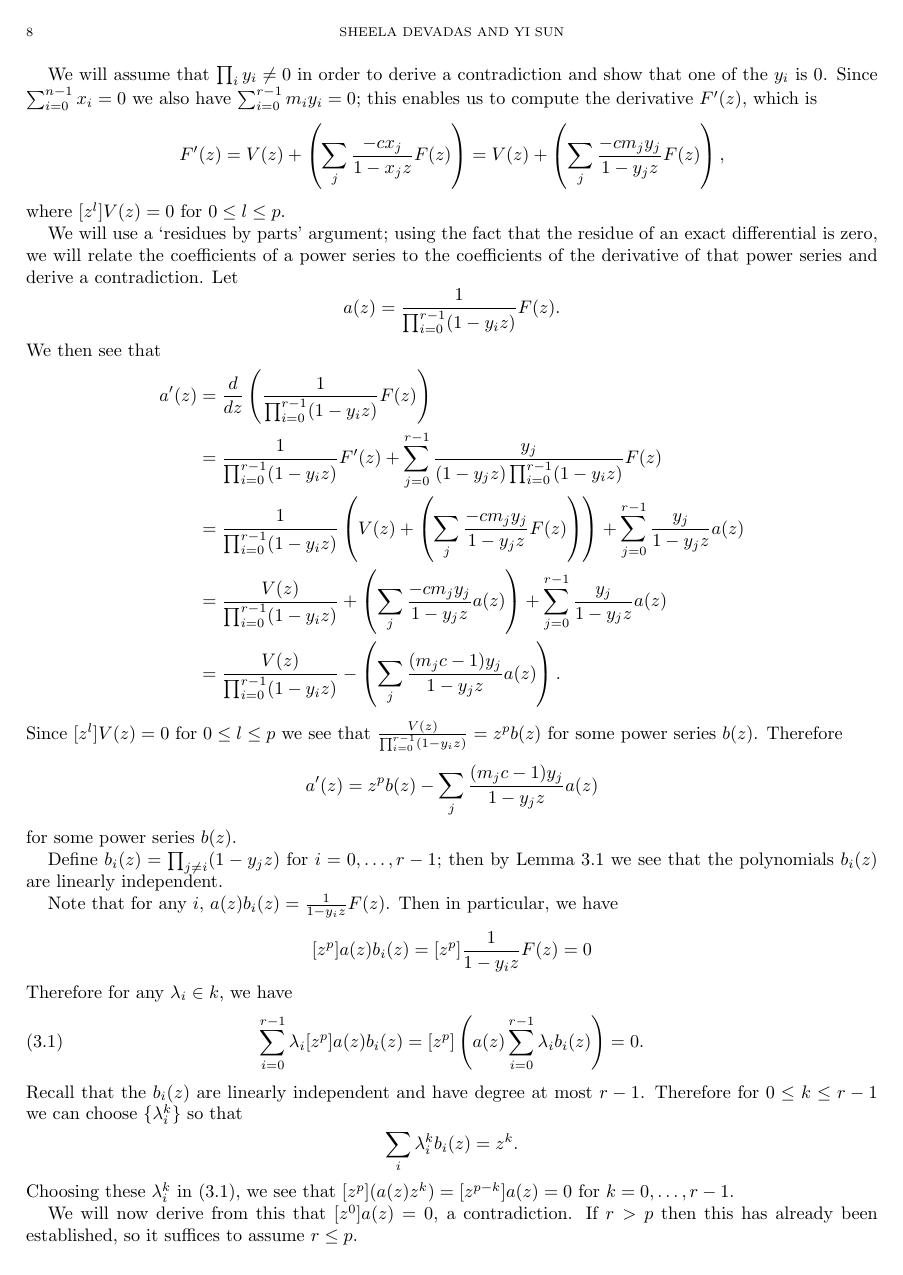
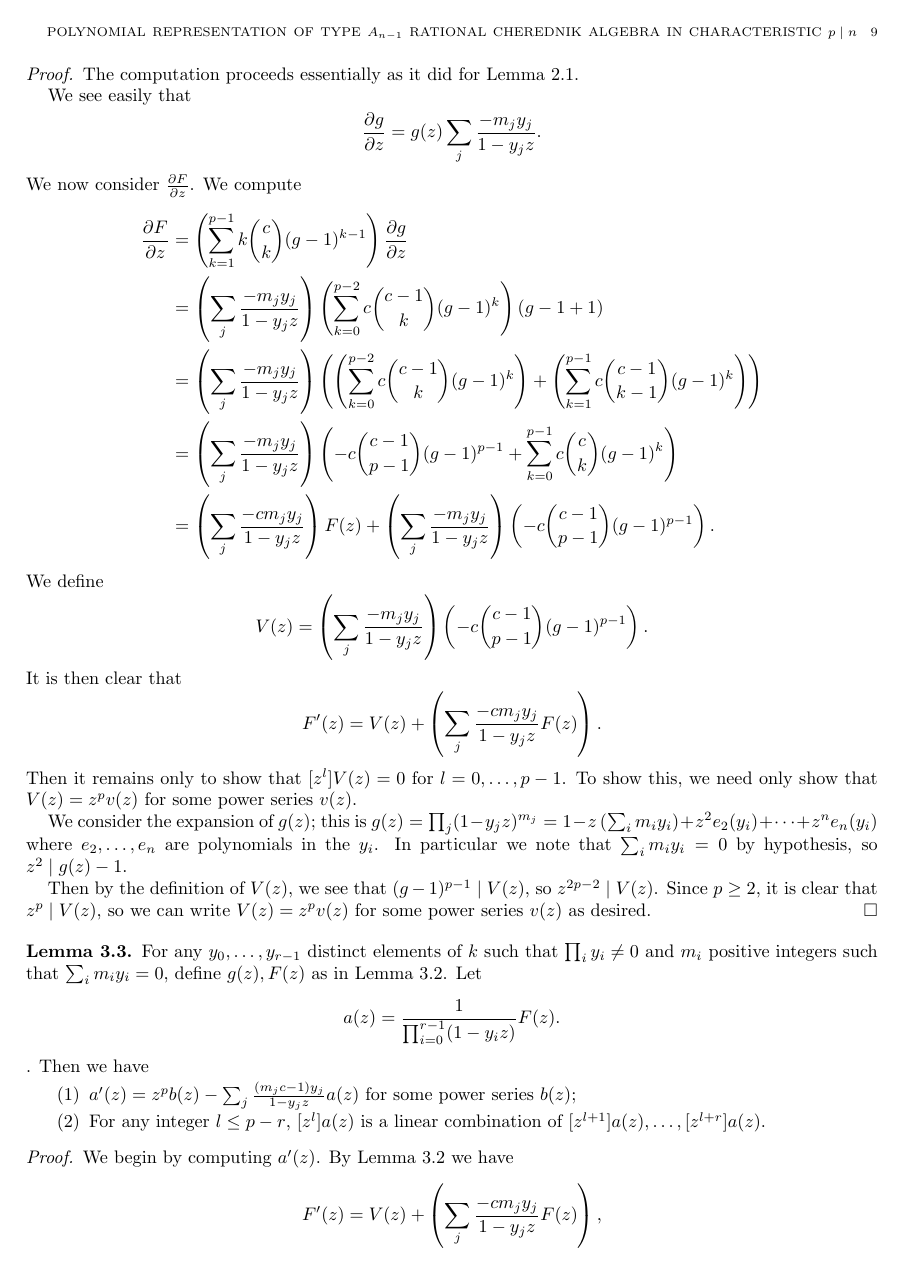
Before and after one commit to sdevadas/cherednik-urop2014, a LaTeX paper (formalwriteup.tex): page 8 of 10 before the commit and page 9 of 12 after it. Compiled offline with pdfLaTeX.

Commit message:
added lemmas in sections 2/3

```diff
--- a/formalwriteup.tex
+++ b/formalwriteup.tex
@@ -369,24 +413,57 @@ The quotient $A/I$ is a complete intersection.
+where $[z^l]V(z)=0$ for $0 \le l \le p-1$.
+\end{lemma}
 \begin{proof}
-We will show that if $x_0,\dots,x_{n-1} \in k$ satisfy $f_i(x_0,\dots,x_{n-1})=0$ for all $i$, then $x_0=\dots=x_{n-1}=0$.
+The computation proceeds essentially as it did for Lemma~\ref{lem:dFdz}.
 
-We suppose that the $x_i$ take the distinct values $\{y_0,\dots,y_{r-1}\}$ with multiplicity $m_i>0$. Then $g(z)=(1-y_iz)^{m_i}$. Recall that
+We see easily that
 \[
-F(z)=\sum_{k=0}^{p-1} \binom{c}{k}(g-1)^k.
+\frac{\partial g}{\partial z} = g(z) \sum_j \frac{-m_jy_j}{1-y_jz}.
 \]
-Then we assume that $[z^p]\left(\frac{1}{1-y_iz}F(z)\right)=0$ for all $i=0,\dots,r-1$. We wish to show that $r=1$ and $y_0=0$.
+We now consider $\frac{\partial F}{\partial z}$. We compute
+\begin{align*}
+\frac{\partial F}{\partial z}%&=\frac{\partial}{\partial z}\left(\sum_{k=0}^{p-1} \binom{c}{k} (g-1)^k\right)\\
+&=\left(\sum_{k=1}^{p-1}k\binom{c}{k}(g-1)^{k-1}\right)\frac{\partial g}{\partial z}\\
+%&=\left(\sum_j \frac{-x_j}{1-x_jz}\right)\left(\sum_{k=1}^{p-1}k\binom{c}{k}(g-1)^{k-1}\right)g(z)\\
+%&=\left(\sum_j \frac{-x_j}{1-x_jz}\right)\left(\sum_{k=0}^{p-2}(k+1)\binom{c}{k+1}(g-1)^{k}\right)g(z)\\
+&=\left(\sum_j\frac{-m_jy_j}{1-y_jz}\right)\left(\sum_{k=0}^{p-2}c\binom{c-1}{k}(g-1)^{k}\right)(g-1+1)\\
+%&=\left(\sum_j \frac{-x_j}{1-x_jz}\right)\left(\left(\sum_{k=0}^{p-2}c\binom{c-1}{k}(g-1)^{k}\right)+\left(\sum_{k=0}^{p-2}c\binom{c-1}{k}(g-1)^{k+1}\right)\right)\\
+&=\left(\sum_j\frac{-m_jy_j}{1-y_jz}\right)\left(\left(\sum_{k=0}^{p-2}c\binom{c-1}{k}(g-1)^{k}\right)+\left(\sum_{k=1}^{p-1}c\binom{c-1}{k-1}(g-1)^{k}\right)\right)\\
+&=\left(\sum_j \frac{-m_jy_j}{1-y_jz}\right)\left(-c\binom{c-1}{p-1}(g-1)^{p-1}+\sum_{k=0}^{p-1}c\binom{c}{k}(g-1)^{k}\right)\\
+&=\left(\sum_j \frac{-cm_jy_j}{1-y_jz}\right)F(z)+\left(\sum_j \frac{-m_jy_j}{1-y_jz}\right)\left(-c\binom{c-1}{p-1}(g-1)^{p-1}\right).
+\end{align*}
+We define
+\[
+V(z)=\left(\sum_j \frac{-m_jy_j}{1-y_jz}\right)\left(-c\binom{c-1}{p-1}(g-1)^{p-1}\right).
+\]
+It is then clear that
+\[
+F'(z)=V(z)+\left(\sum_j \frac{-cm_jy_j}{1-y_jz}F(z)\right).
+\]
+Then it remains only to show that $[z^l]V(z)=0$ for $l=0,\dots,p-1$. To show this, we need only show that $V(z)=z^pv(z)$ for some power series $v(z)$.
 
-We will assume that $\prod_i y_i \ne 0$ in order to derive a contradiction and show that one of the $y_i$ is $0$. Since $\sum_{i=0}^{n-1} x_i=0$ we also have $\sum_{i=0}^{r-1} m_iy_i=0$; this enables us to compute the derivative $F'(z)$, which is
-\[
-F'(z)=V(z)+\left(\sum_j \frac{-cx_j}{1-x_jz}F(z)\right)=V(z)+\left(\sum_j \frac{-cm_jy_j}{1-y_jz}F(z)\right),
-\]
-where $[z^l]V(z)=0$ for $0 \le l \le p$.
+We consider the expansion of $g(z)$; this is $g(z)=\prod_j (1-y_jz)^{m_j} = 1-z\left(\sum_i m_iy_i \right)+z^2e_2(y_i)+\dots+z^ne_n(y_i)$ where $e_2,\dots,e_n$ are polynomials in the $y_i$. In particular we note that $\sum_i m_iy_i=0$ by hypothesis, so $z^2 \mid g(z)-1$.
 
-We will use a `residues by parts' argument; using the fact that the residue of an exact differential is zero, we will relate the coefficients of a power series to the coefficients of the derivative of that power series and derive a contradiction.
-Let
+Then by the definition of $V(z)$, we see that $(g-1)^{p-1} \mid V(z)$, so $z^{2p-2} \mid V(z)$. Since $p \ge 2$, it is clear that $z^p \mid V(z)$, so we can write $V(z)=z^pv(z)$ for some power series $v(z)$ as desired.
+\end{proof}
+
+\begin{lemma} \label{lem:resbyparts}
+For any $y_0,\dots,y_{r-1}$ distinct elements of $k$ such that $\prod_i y_i \ne 0$ and $m_i$ positive integers such that $\sum_i m_iy_i=0$, define $g(z), F(z)$ as in Lemma~\ref{lem:dFdz2}. Let
 \[
 a(z)=\frac{1}{\prod_{i=0}^{r-1}(1-y_iz)}F(z).
+\].
+Then we have
+\begin{enumerate}
+\item $a'(z)=z^pb(z)-\sum_j \frac{(m_jc-1)y_j}{1-y_jz}a(z)$ for some power series $b(z)$;
+\item For any integer $l \le p-r$, $[z^l]a(z)$ is a linear combination of $[z^{l+1}]a(z),\dots,[z^{l+r}]a(z)$.\end{enumerate}
+
+\end{lemma}
+
+\begin{proof} We begin by computing $a'(z)$. By Lemma~\ref{lem:dFdz2} we have
+\[
+F'(z)=V(z)+\left(\sum_j \frac{-cm_jy_j}{1-y_jz}F(z)\right),
 \]
-We then see that
+where $[z^l]V(z)=0$ for $0 \le l \le p-1$.
+We now compute
 \begin{align*}
 a'(z)&=\frac{d}{dz}\left(\frac{1}{\prod_{i=0}^{r-1}(1-y_iz)}F(z)\right)\\
 &=\frac{1}{\prod_{i=0}^{r-1}(1-y_iz)}F'(z)+\sum_{j=0}^{r-1}\frac{y_j}{(1-y_jz)\prod_{i=0}^{r-1}(1-y_iz)}F(z)\\
@@ -394,29 +471,11 @@ a'(z)&=\frac{d}{dz}\left(\frac{1}{\prod_{i=0}^{r-1}(1-y_iz)}F(z)\right)\\
 &=\frac{V(z)}{\prod_{i=0}^{r-1}(1-y_iz)}+\left(\sum_j \frac{-cm_jy_j}{1-y_jz}a(z)\right)+\sum_{j=0}^{r-1}\frac{y_j}{1-y_jz}a(z)\\
 &=\frac{V(z)}{\prod_{i=0}^{r-1}(1-y_iz)}-\left(\sum_j \frac{(m_jc-1)y_j}{1-y_jz}a(z)\right).
 \end{align*}
-Since $[z^l]V(z)=0$ for $0 \le l \le p$ we see that $\frac{V(z)}{\prod_{i=0}^{r-1}(1-y_iz)}=z^pb(z)$ for some power series $b(z)$. Therefore
+Since $[z^l]V(z)=0$ for $0 \le l \le p-1$ we see that $\frac{V(z)}{\prod_{i=0}^{r-1}(1-y_iz)}=z^pb(z)$ for some power series $b(z)$. Therefore
 \[
 a'(z)=z^pb(z)-\sum_j \frac{(m_jc-1)y_j}{1-y_jz}a(z)
 \]
 for some power series $b(z)$.
-
-Define $b_i(z)=\prod_{j \ne i} (1-y_jz)$ for $i=0,\dots,r-1$; then by Lemma~\ref{lem:vand} we see that the polynomials $b_i(z)$ are linearly independent.
-
-Note that for any $i$, $a(z)b_i(z)=\frac{1}{1-y_iz}F(z)$. Then in particular, we have
-\[
-[z^p]a(z)b_i(z)=[z^p]\frac{1}{1-y_iz}F(z)=0
-\]
-Therefore for any $\lambda_i \in k$, we have
-\begin{equation}\label{eq:lincomb}
-\sum_{i=0}^{r-1} \lambda_i[z^p]a(z)b_i(z)=[z^p]\left( a(z)\sum_{i=0}^{r-1}\lambda_ib_i(z)\right)=0.
-\end{equation}
-Recall that the $b_i(z)$ are linearly independent and have degree at most $r-1$. Therefore for $0 \le k \le r-1$ we can choose $\{\lambda_i^k\}$ so that
-\[
-\sum_i\lambda_i^kb_i(z)=z^k.
-\]
-Choosing these $\lambda_i^k$ in (\ref{eq:lincomb}), we see that $[z^p](a(z)z^k)=[z^{p-k}]a(z)=0$ for $k=0,\dots,r-1$.
-
-We will now derive from this that $[z^0]a(z)=0$, a contradiction. If $r > p$ then this has already been established, so it suffices to assume $r \le p$.
 
 For any integer $l$, define the Laurent polynomial
 \[
```
Also changed, not shown: formalwriteup.tex (171 more changed lines), 1 other file.
